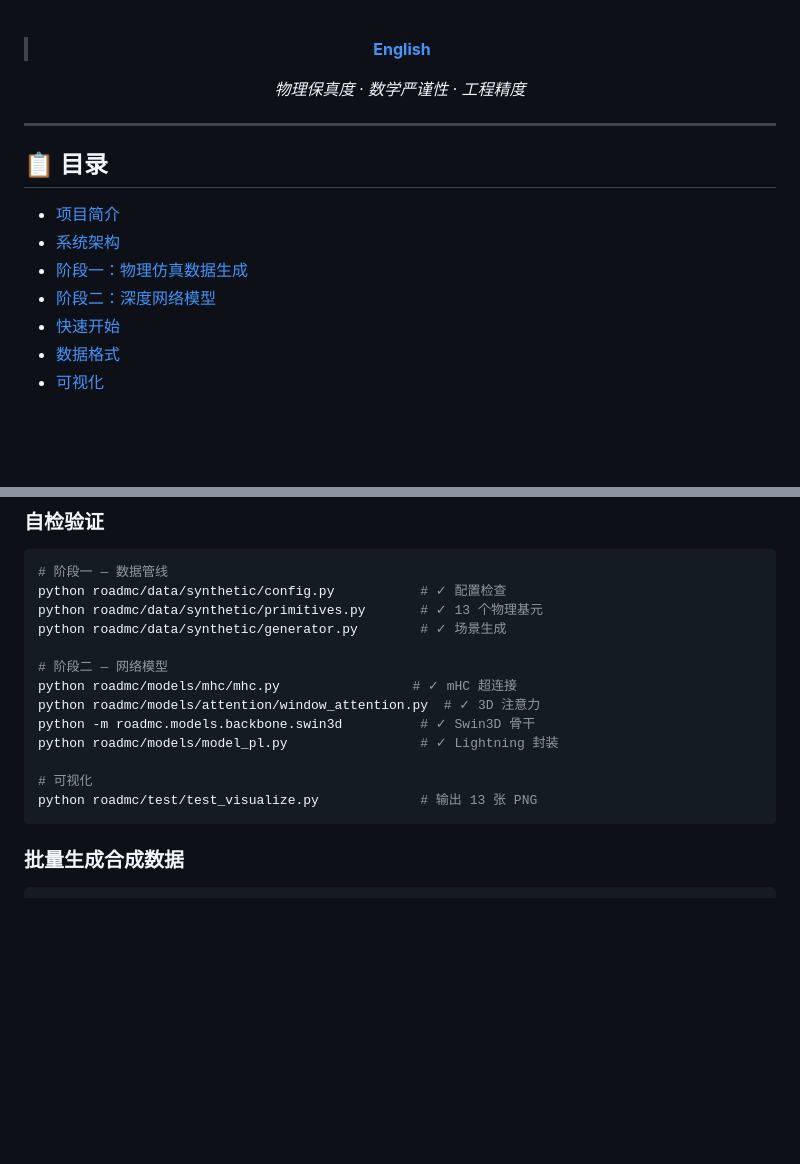
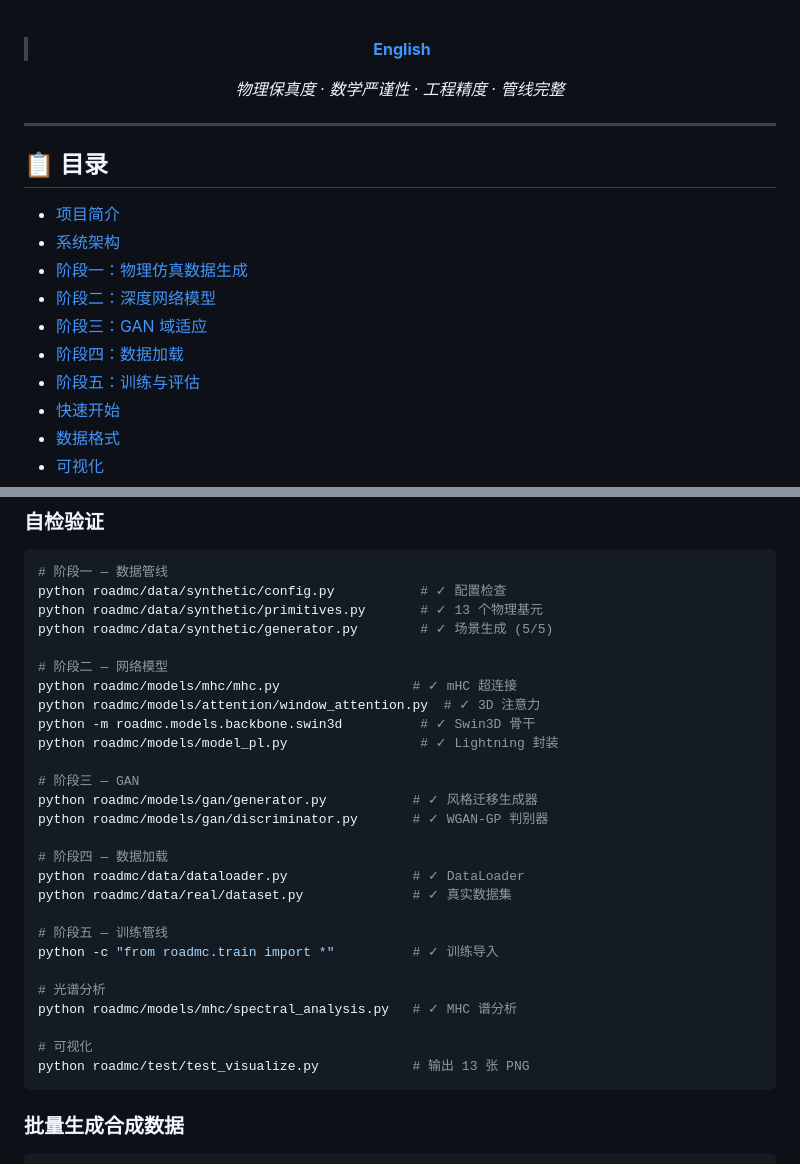
Before and after one commit to YQGHL/roadmc, a Markdown page: README.md, 2 parts joined by grey strips. GitHub-like rendering; blank space fills up the shorter version.

````diff
--- a/README.md
+++ b/README.md
@@ -15,7 +15,7 @@
 
 > [**English**](README.en.md)
 
-_物理保真度 · 数学严谨性 · 工程精度_
+_物理保真度 · 数学严谨性 · 工程精度 · 管线完整_
 
 </div>
 
@@ -27,6 +27,9 @@ _物理保真度 · 数学严谨性 · 工程精度_
 - [系统架构](#-系统架构)
 - [阶段一：物理仿真数据生成](#-阶段一物理仿真数据生成)
 - [阶段二：深度网络模型](#-阶段二深度网络模型)
+- [阶段三：GAN 域适应](#-阶段三gan-域适应)
+- [阶段四：数据加载](#-阶段四数据加载)
+- [阶段五：训练与评估](#-阶段五训练与评估)
 - [快速开始](#-快速开始)
 - [数据格式](#-数据格式)
 - [可视化](#-可视化)
@@ -176,7 +217,7 @@ pip install numpy scipy torch matplotlib pytorch-lightning torchmetrics
 # 阶段一 — 数据管线
 python roadmc/data/synthetic/config.py           # ✓ 配置检查
 python roadmc/data/synthetic/primitives.py       # ✓ 13 个物理基元
-python roadmc/data/synthetic/generator.py        # ✓ 场景生成
+python roadmc/data/synthetic/generator.py        # ✓ 场景生成 (5/5)
 
 # 阶段二 — 网络模型
 python roadmc/models/mhc/mhc.py                 # ✓ mHC 超连接
@@ -184,8 +225,22 @@ python roadmc/models/attention/window_attention.py  # ✓ 3D 注意力
 python -m roadmc.models.backbone.swin3d          # ✓ Swin3D 骨干
 python roadmc/models/model_pl.py                 # ✓ Lightning 封装
 
+# 阶段三 — GAN
+python roadmc/models/gan/generator.py           # ✓ 风格迁移生成器
+python roadmc/models/gan/discriminator.py       # ✓ WGAN-GP 判别器
+
+# 阶段四 — 数据加载
+python roadmc/data/dataloader.py                # ✓ DataLoader
+python roadmc/data/real/dataset.py              # ✓ 真实数据集
+
+# 阶段五 — 训练管线
+python -c "from roadmc.train import *"          # ✓ 训练导入
+
+# 光谱分析
+python roadmc/models/mhc/spectral_analysis.py   # ✓ MHC 谱分析
+
 # 可视化
-python roadmc/test/test_visualize.py             # 输出 13 张 PNG
+python roadmc/test/test_visualize.py            # 输出 13 张 PNG
 ```
 
 ### 批量生成合成数据
````
Also changed, not shown: other parts of README.md (+93 -36 lines), docs/architecture.png (added), 1 other file.
